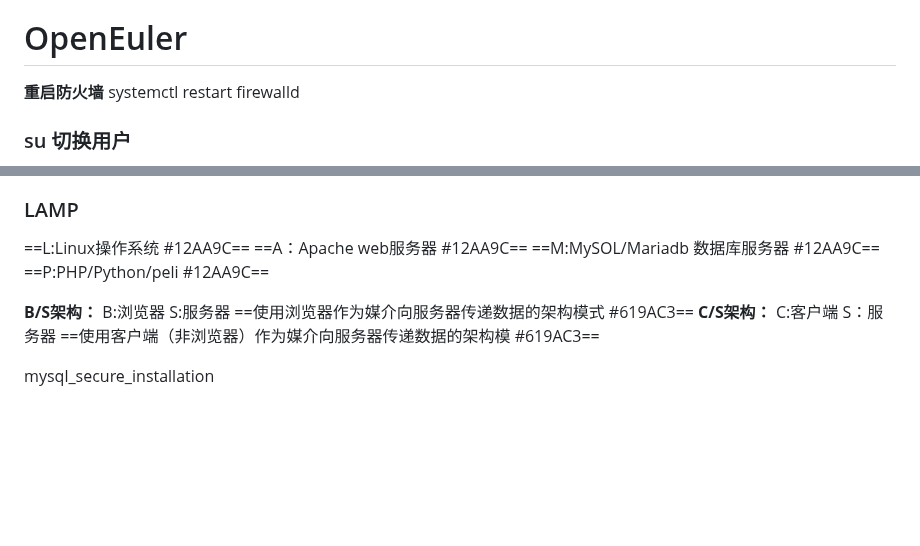
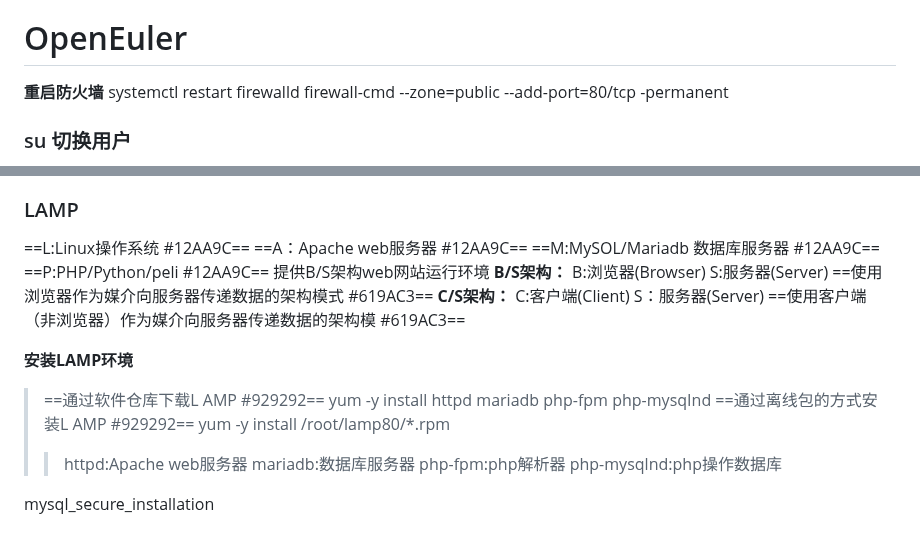
Before and after one commit to swdxiaoxiao/witer_markdown, a Markdown page: 笔记.md, 2 parts joined by grey strips. Drawn GitHub-style; blank space fills up the shorter version.

Commit message:
修改文件: 笔记.md

```diff
--- a/笔记.md
+++ b/笔记.md
@@ -733,7 +733,7 @@ ruu
 # OpenEuler
 **重启防火墙**
 systemctl restart firewalld
-
+ firewall-cmd --zone=public --add-port=80/tcp  -permanent
 
 
 ### su 切换用户
@@ -860,18 +860,25 @@ gpgcheck = 0
 ==A：Apache web服务器 #12AA9C==
 ==M:MySOL/Mariadb 数据库服务器 #12AA9C==
 ==P:PHP/Python/peli #12AA9C==
-
+提供B/S架构web网站运行环境
 **B/S架构：**
-B:浏览器
-S:服务器
+B:浏览器(Browser)
+S:服务器(Server)
 ==使用浏览器作为媒介向服务器传递数据的架构模式 #619AC3==
 **C/S架构：**
-C:客户端
-S：服务器
+C:客户端(Client)
+S：服务器(Server)
 ==使用客户端（非浏览器）作为媒介向服务器传递数据的架构模 #619AC3==
 
-
-
+**安装LAMP环境**
+>==通过软件仓库下载L AMP #929292==
+>yum -y install httpd mariadb php-fpm php-mysqInd
+>==通过离线包的方式安装L AMP #929292==
+>yum -y install /root/lamp80/*.rpm
+>>httpd:Apache web服务器
+>>mariadb:数据库服务器
+>>php-fpm:php解析器
+>>php-mysqlnd:php操作数据库
 
 
  mysql_secure_installation
```
